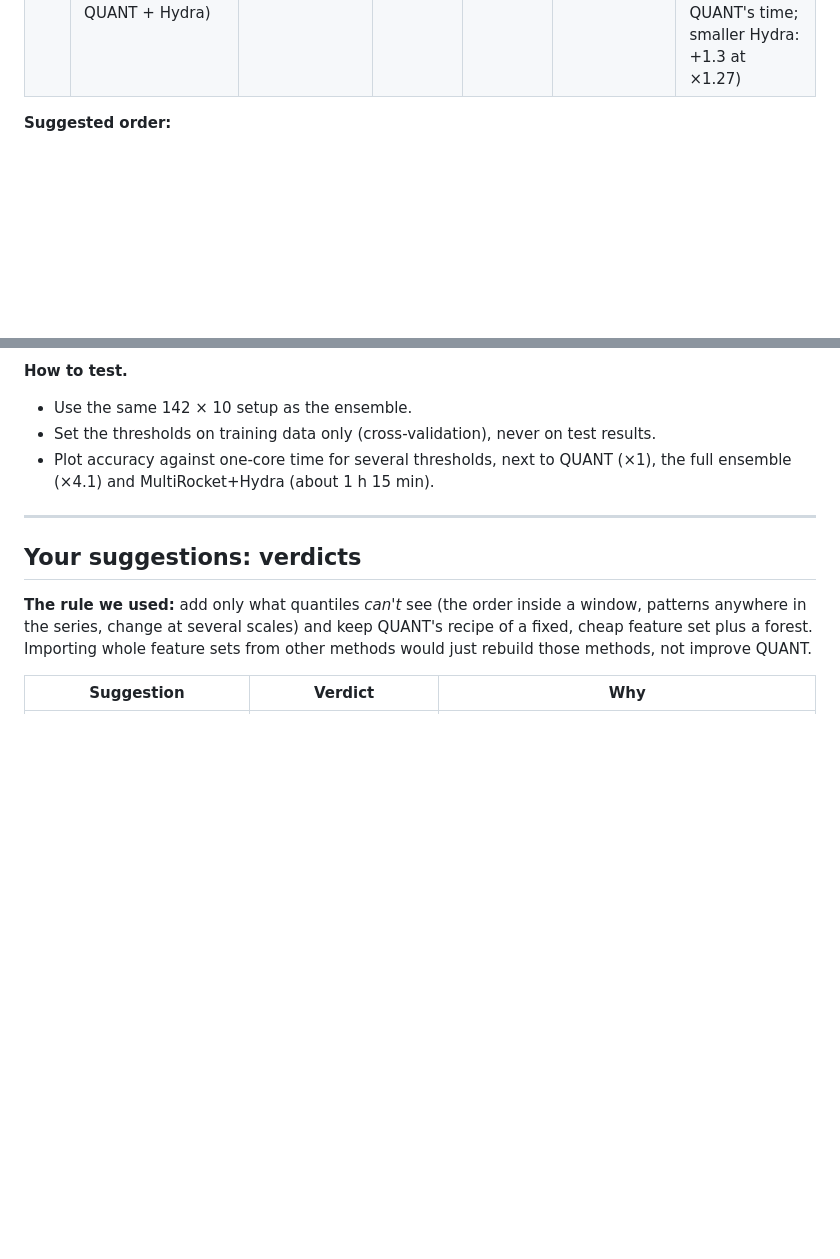
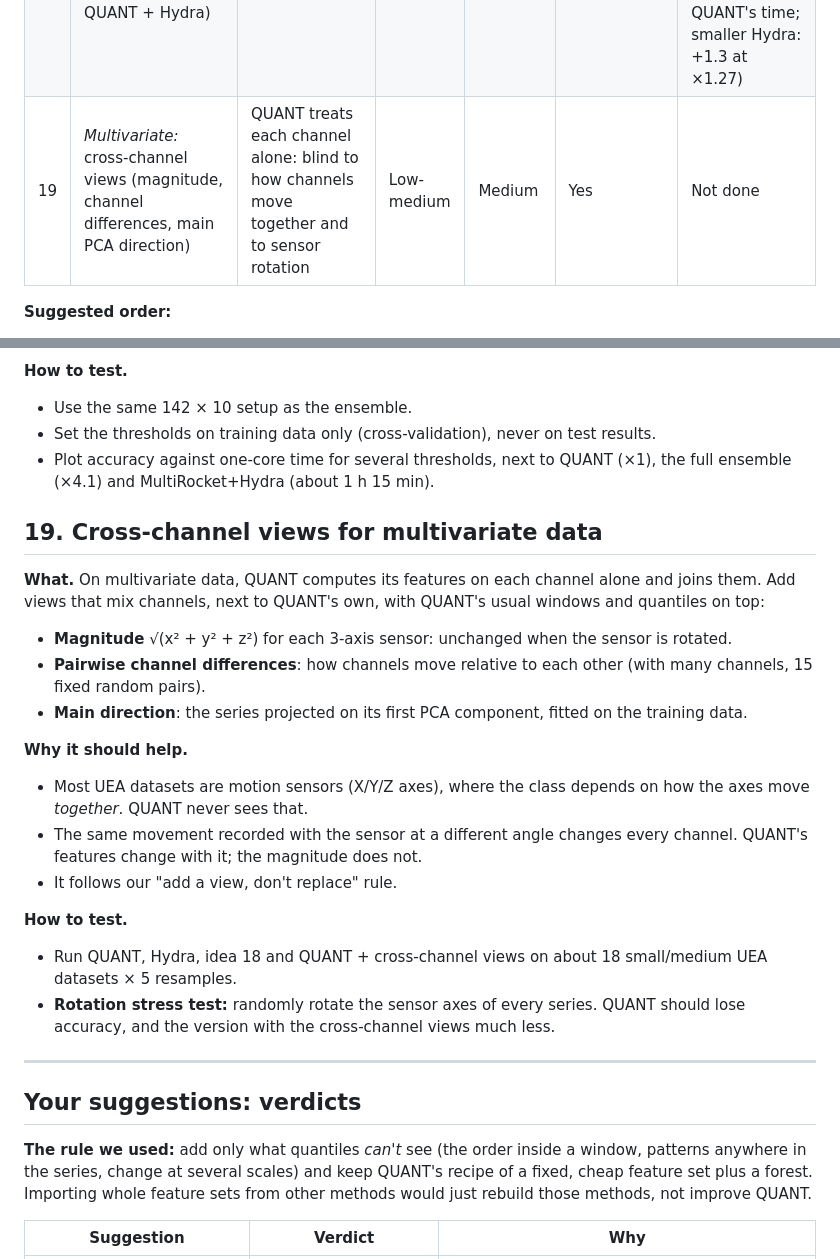
Before and after one commit to SajbenDani/AI-For-Timeseries-Project, a Markdown page: ideas.md, 2 parts joined by grey strips. Rendered like a GitHub page; blank space fills up the shorter version.

Commit message:
Add idea 19: cross-channel views for multivariate QUANT

```diff
--- a/ideas.md
+++ b/ideas.md
@@ -28,6 +28,7 @@ The most promising ways to improve QUANT. Ideas 1–10 are ranked by expected im
 | 16 | *Efficient approach:* shape-aware Fourier view (a slice of the bispectrum) | QUANT's position-free view is blind to shape | Low | Medium | Yes (bispectra used only as 2-D images for CNNs) | **Done: did not help** (+0.11, p = 0.24; but +1.0 on gestures; ×1.16 runtime) |
 | 17 | *Efficient approach:* rank-uniform splits for ExtraTrees | A third of QUANT's features get lopsided random splits | Very low | Low | For ExtraTrees, yes (the transform is known for ordinary trees) | **Done: did not help** (−0.09 pts, p = 0.05; ×1.16 runtime) |
 | 18 | *Efficient approach:* second opinion only when needed (gated QUANT + Hydra) | The ensemble's 4–6× cost | Low-medium | Low | For TSC, yes | **Done: success** (87.16%, +1.8 pts: 95% of the ensemble's gain at ×2.1 QUANT's time; smaller Hydra: +1.3 at ×1.27) |
+| 19 | *Multivariate:* cross-channel views (magnitude, channel differences, main PCA direction) | QUANT treats each channel alone: blind to how channels move together and to sensor rotation | Low-medium | Medium | Yes | Not done |
 
 **Suggested order:**
 1. Start with **5 and 6**. They are cheap tests of the "position" diagnosis.
@@ -436,6 +437,23 @@ Almost everything QUANT computes depends on *when* things happen. The exceptions
 - Set the thresholds on training data only (cross-validation), never on test results.
 - Plot accuracy against one-core time for several thresholds, next to QUANT (×1), the full ensemble (×4.1) and MultiRocket+Hydra (about 1 h 15 min).
 
+
+## 19. Cross-channel views for multivariate data
+
+**What.** On multivariate data, QUANT computes its features on each channel alone and joins them. Add views that mix channels, next to QUANT's own, with QUANT's usual windows and quantiles on top:
+- **Magnitude** √(x² + y² + z²) for each 3-axis sensor: unchanged when the sensor is rotated.
+- **Pairwise channel differences**: how channels move relative to each other (with many channels, 15 fixed random pairs).
+- **Main direction**: the series projected on its first PCA component, fitted on the training data.
+
+**Why it should help.**
+- Most UEA datasets are motion sensors (X/Y/Z axes), where the class depends on how the axes move *together*. QUANT never sees that.
+- The same movement recorded with the sensor at a different angle changes every channel. QUANT's features change with it; the magnitude does not.
+- It follows our "add a view, don't replace" rule.
+
+**How to test.**
+- Run QUANT, Hydra, idea 18 and QUANT + cross-channel views on about 18 small/medium UEA datasets × 5 resamples.
+- **Rotation stress test:** randomly rotate the sensor axes of every series. QUANT should lose accuracy, and the version with the cross-channel views much less.
+
 ---
 
 ## Your suggestions: verdicts
```
